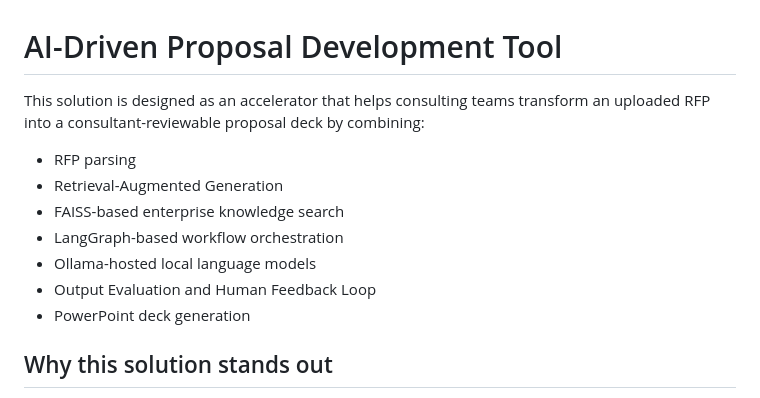
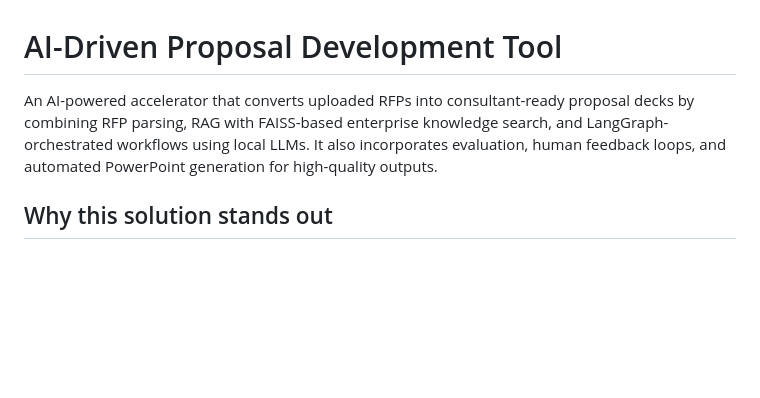
Before and after one commit to ramyaraj7787/proposal-ai, a Markdown page: README.md, the part around the change. Drawn GitHub-style; blank space fills up the shorter version.

```diff
--- a/README.md
+++ b/README.md
@@ -1,13 +1,5 @@
 # AI-Driven Proposal Development Tool
-This solution is designed as an accelerator that helps consulting teams transform an uploaded RFP into a consultant-reviewable proposal deck by combining:
-
-- RFP parsing
-- Retrieval-Augmented Generation
-- FAISS-based enterprise knowledge search
-- LangGraph-based workflow orchestration
-- Ollama-hosted local language models
-- Output Evaluation and Human Feedback Loop
-- PowerPoint deck generation
+An AI-powered accelerator that converts uploaded RFPs into consultant-ready proposal decks by combining RFP parsing, RAG with FAISS-based enterprise knowledge search, and LangGraph-orchestrated workflows using local LLMs. It also incorporates evaluation, human feedback loops, and automated PowerPoint generation for high-quality outputs.
 
 ## Why this solution stands out
 
```
